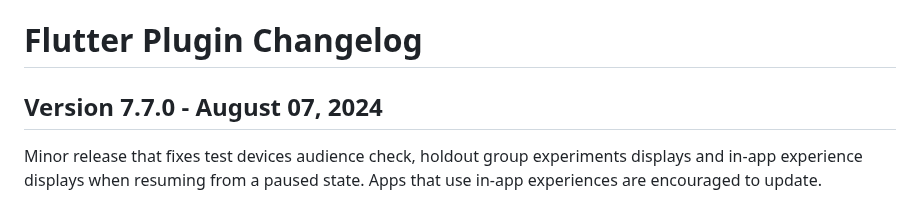
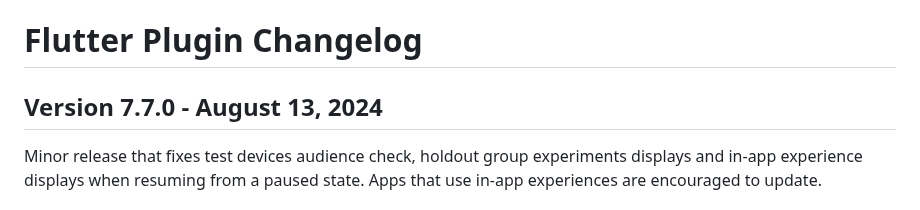
Before and after one commit to urbanairship/airship-flutter, a Markdown page: CHANGELOG.md, the part around the change. Drawn GitHub-style.

Commit message:
update changelog

```diff
--- a/CHANGELOG.md
+++ b/CHANGELOG.md
@@ -1,6 +1,6 @@
 # Flutter Plugin Changelog
 
-## Version 7.7.0 - August 07, 2024
+## Version 7.7.0 - August 13, 2024
 Minor release that fixes test devices audience check, holdout group experiments displays and in-app experience displays when resuming from a paused state. Apps that use in-app experiences are encouraged to update.
 
 ### Changes
```
